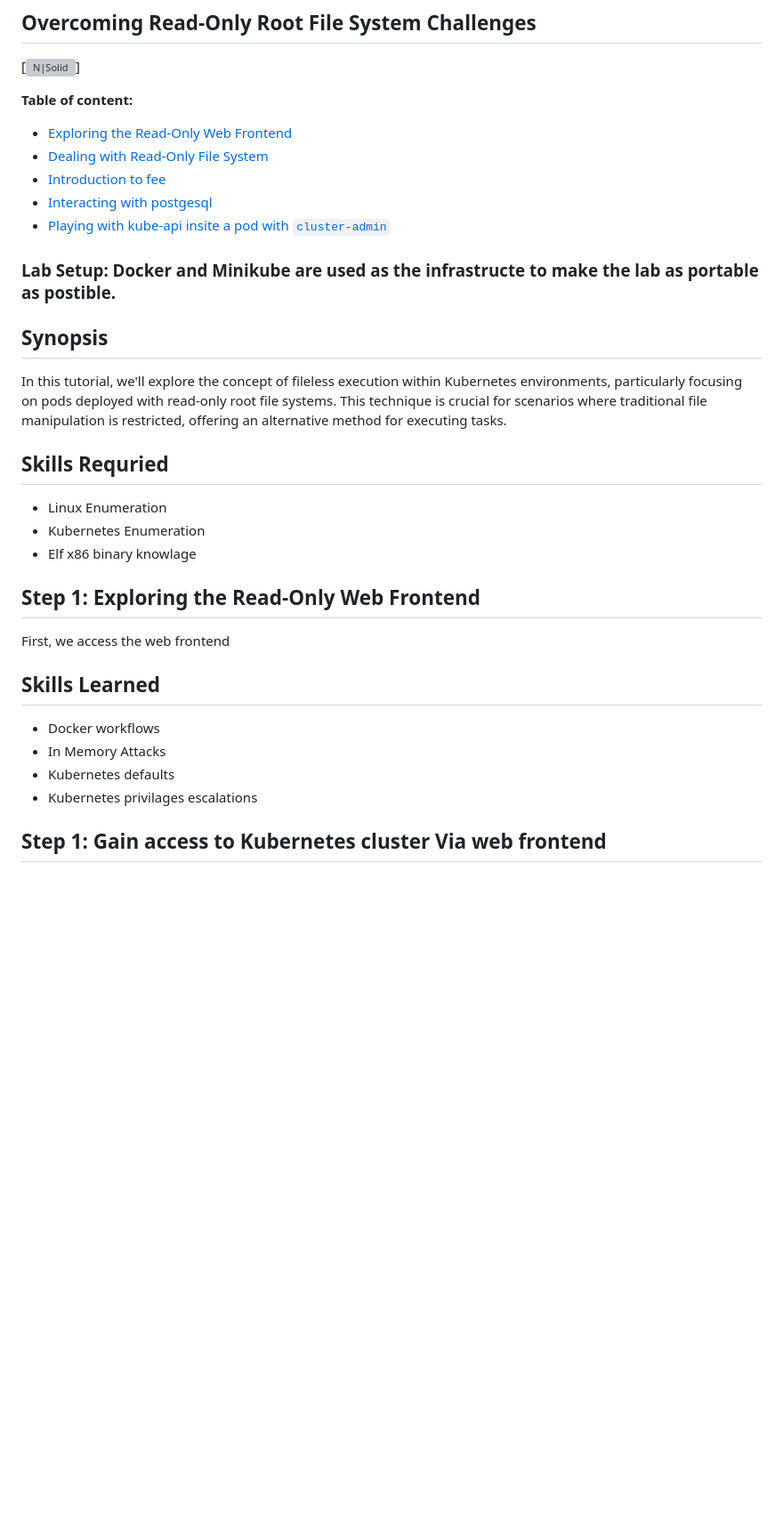
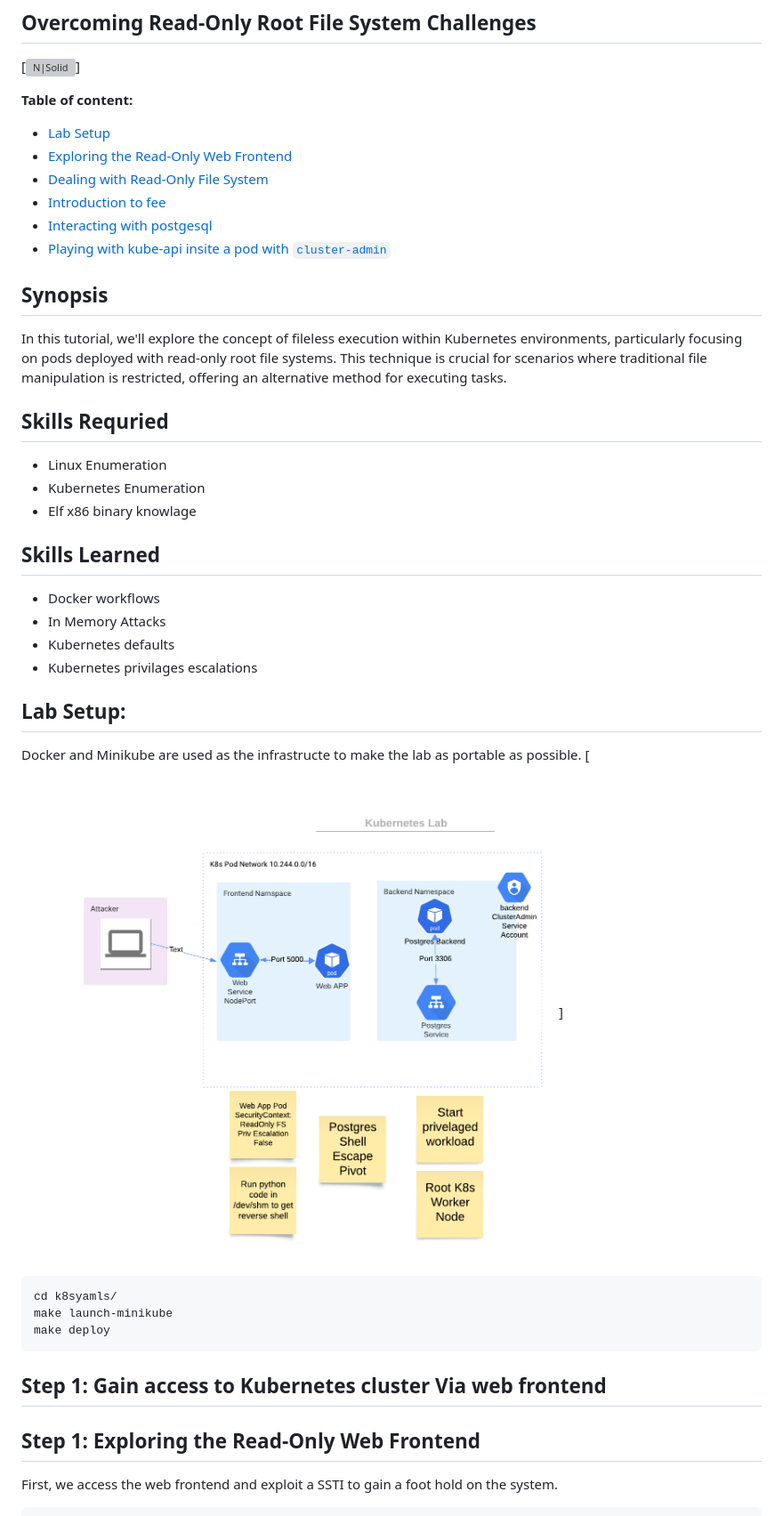
Before and after one commit to kurtiepie/k8s_in_mem_lab, a Markdown page: README.md, the part around the change printed below. Shown: that part at 89% size. Drawn GitHub-style; pictures changed too: images/lab.png (added); blank space fills up the shorter version; grey boxes are pictures that could not be loaded.

````diff
--- a/README.md
+++ b/README.md
@@ -4,14 +4,12 @@
 [![N|Solid](./images/fileless_main.png)]
 
  **Table of content:**
+ - [Lab Setup](#item-zero)
  - [Exploring the Read-Only Web Frontend](#item-one)
  - [Dealing with Read-Only File System](#item-two)
  - [Introduction to fee](#item-three)
  - [Interacting with postgesql](#item-five)
  - [Playing with kube-api insite a pod with `cluster-admin`](#item-six)
-
-### Lab Setup: Docker and Minikube are used as the infrastructe to make the lab as portable as postible.
-
 
 ## Synopsis
 
@@ -21,9 +19,6 @@ In this tutorial, we'll explore the concept of fileless execution within Kuberne
 - Linux Enumeration
 - Kubernetes Enumeration
 - Elf x86 binary knowlage
-<a id="item-one"></a>
-## Step 1: Exploring the Read-Only Web Frontend
-First, we access the web frontend
 
 ## Skills Learned
 - Docker workflows
@@ -31,5 +26,17 @@ First, we access the web frontend
 - Kubernetes defaults
 - Kubernetes privilages escalations
 
+## Lab Setup:
+<a id="item-zero"></a>
+Docker and Minikube are used as the infrastructe to make the lab as portable as possible.
+[![N|Solid](./images/lab.png)]
+```sh
+cd k8syamls/
+make launch-minikube
+make deploy
+```
 ## Step 1: Gain access to Kubernetes cluster Via web frontend
+<a id="item-one"></a>
+## Step 1: Exploring the Read-Only Web Frontend
+First, we access the web frontend and exploit a SSTI to gain a foot hold on the system.
 
````
Also changed, not shown: other parts of README.md (+6 -0 lines).
